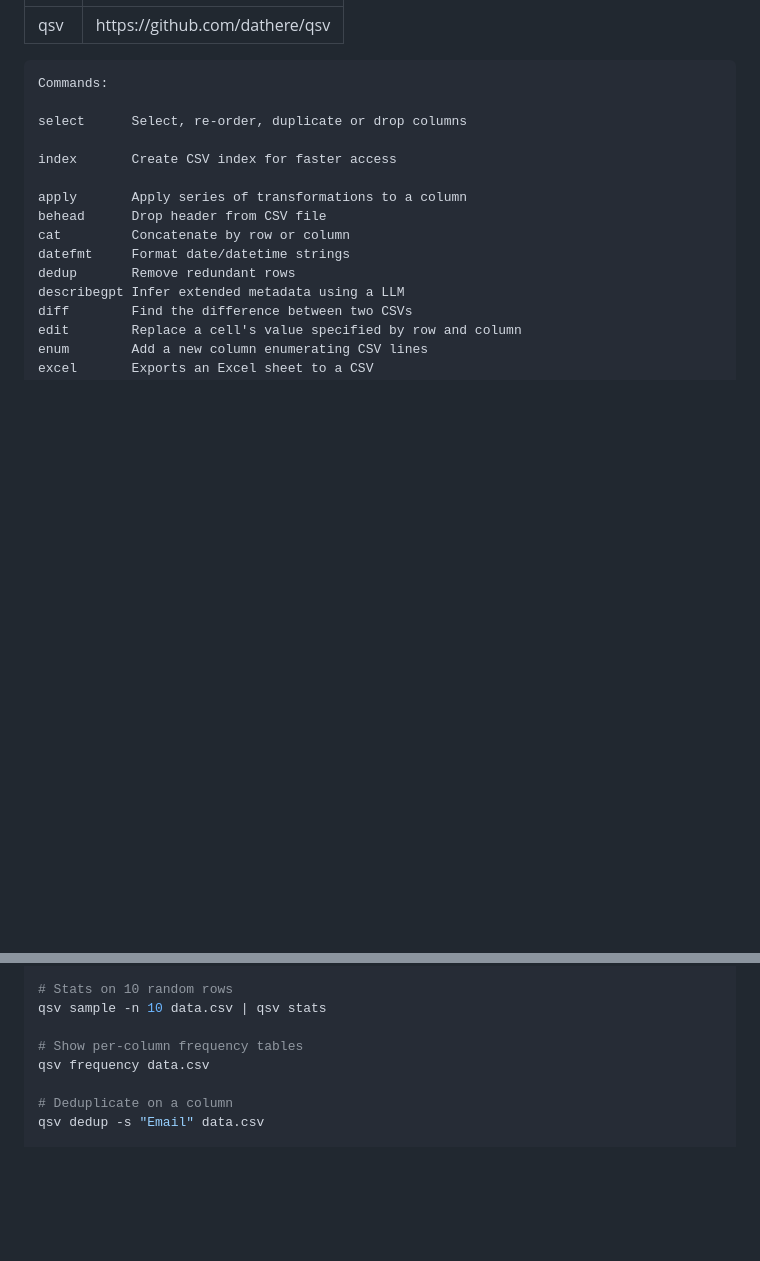
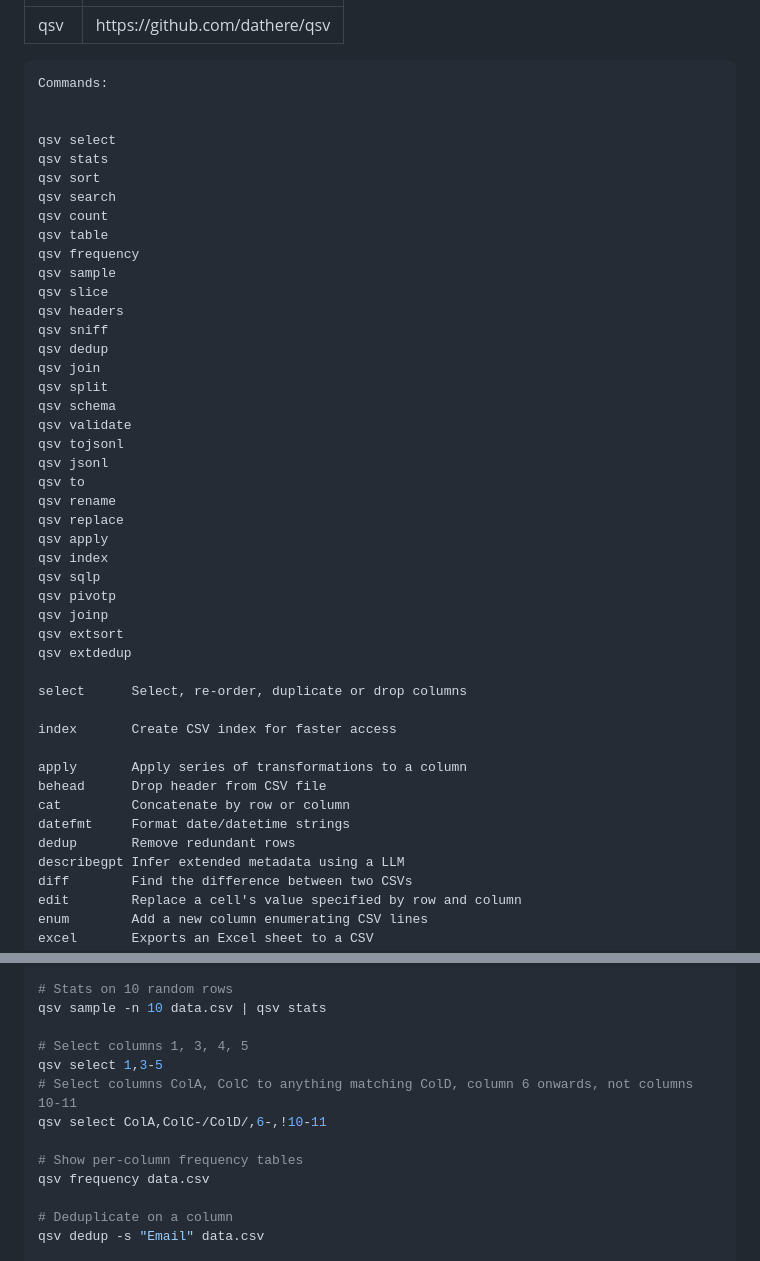
Before and after one commit to sanand0/scripts, a Markdown page: agents/tooldocs/qsv.md, 2 parts joined by grey strips. Drawn GitHub-style; blank space fills up the shorter version.

Commit message:
Dec 10, 2025, 4:04 PM

````diff
--- a/agents/tooldocs/qsv.md
+++ b/agents/tooldocs/qsv.md
@@ -5,6 +5,36 @@ docs: https://github.com/dathere/qsv
 
 ```
 Commands:
+
+
+qsv select
+qsv stats
+qsv sort
+qsv search
+qsv count
+qsv table
+qsv frequency
+qsv sample
+qsv slice
+qsv headers
+qsv sniff
+qsv dedup
+qsv join
+qsv split
+qsv schema
+qsv validate
+qsv tojsonl
+qsv jsonl
+qsv to
+qsv rename
+qsv replace
+qsv apply
+qsv index
+qsv sqlp
+qsv pivotp
+qsv joinp
+qsv extsort
+qsv extdedup
 
 select      Select, re-order, duplicate or drop columns
 
@@ -81,6 +111,11 @@ qsv slice -l 5 data.csv | qsv table
 # Stats on 10 random rows
 qsv sample -n 10 data.csv | qsv stats
 
+# Select columns 1, 3, 4, 5
+qsv select 1,3-5
+# Select columns ColA, ColC to anything matching ColD, column 6 onwards, not columns 10-11
+qsv select ColA,ColC-/ColD/,6-,!10-11
+
 # Show per-column frequency tables
 qsv frequency data.csv
 
````
